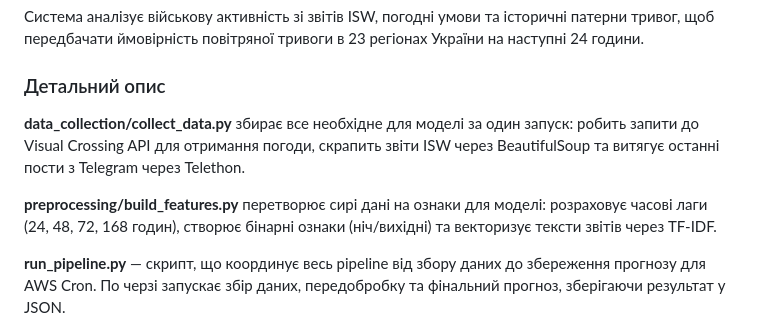
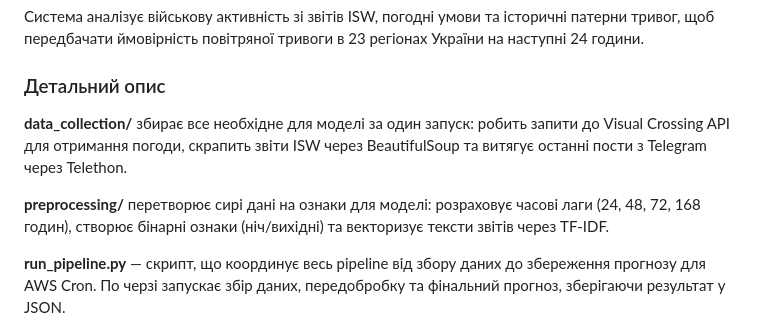
Before and after one commit to aza-am/air-raid-predictor, a Markdown page: README.md, the part around the change. Rendered like a GitHub page.

```diff
--- a/README.md
+++ b/README.md
@@ -2,9 +2,9 @@
 
 ### Детальний опис
 
-**data_collection/collect_data.py** збирає все необхідне для моделі за один запуск: робить запити до Visual Crossing API для отримання погоди, скрапить звіти ISW через BeautifulSoup та витягує останні пости з Telegram через Telethon.
+**data_collection/** збирає все необхідне для моделі за один запуск: робить запити до Visual Crossing API для отримання погоди, скрапить звіти ISW через BeautifulSoup та витягує останні пости з Telegram через Telethon.
 
-**preprocessing/build_features.py** перетворює сирі дані на ознаки для моделі: розраховує часові лаги (24, 48, 72, 168 годин), створює бінарні ознаки (ніч/вихідні) та векторизує тексти звітів через TF-IDF.
+**preprocessing/** перетворює сирі дані на ознаки для моделі: розраховує часові лаги (24, 48, 72, 168 годин), створює бінарні ознаки (ніч/вихідні) та векторизує тексти звітів через TF-IDF.
 
 **run_pipeline.py** — скрипт, що координує весь pipeline від збору даних до збереження прогнозу для AWS Cron. По черзі запускає збір даних, передобробку та фінальний прогноз, зберігаючи результат у JSON.
 
```
